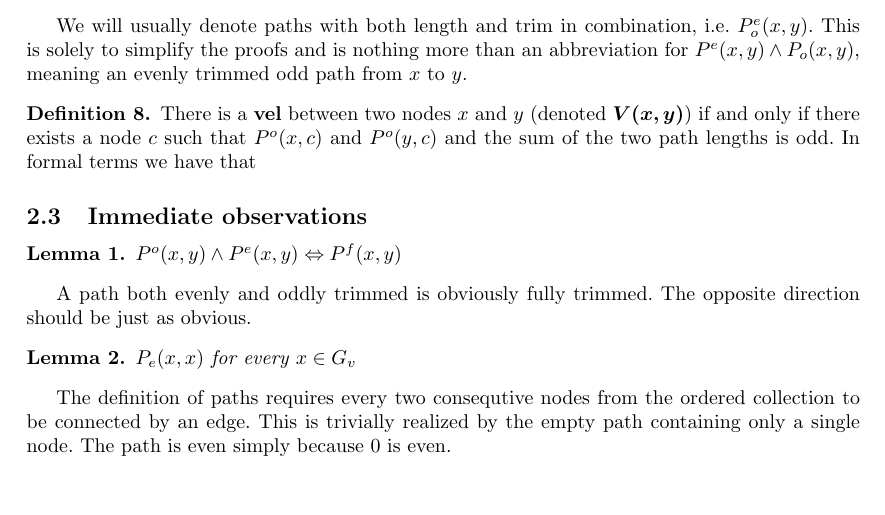
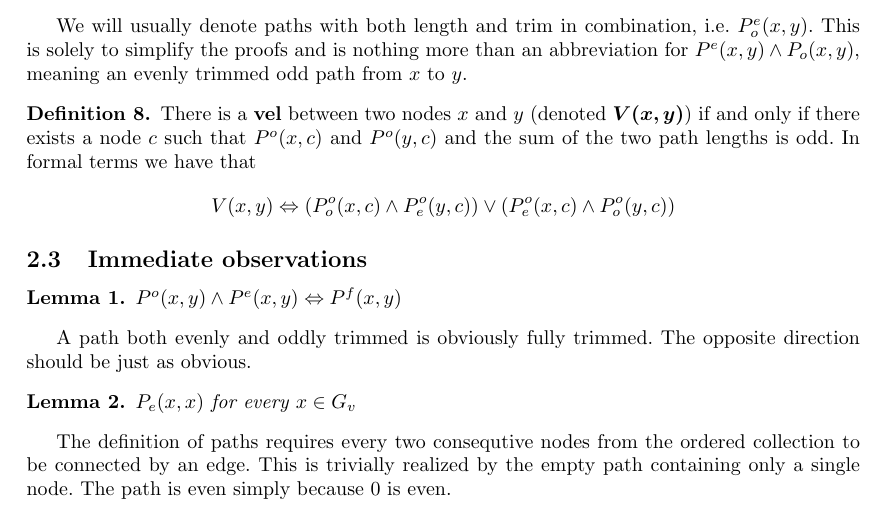
Before and after one commit to kgolid/Master-Proofs, a LaTeX document (main.tex, which reads definitions.tex): part of page 2 of 4, cut so that both start at the same text, the shorter picture padded with empty space. Compiled offline with pdfLaTeX.

Commit message:
Add formal definition of vel

```diff
--- a/definitions.tex
+++ b/definitions.tex
@@ -39,6 +39,9 @@ We will usually denote paths with both length and trim in combination, i.e. $\pe
 This is solely to simplify the proofs and is nothing more than an abbreviation for $P^e(x,y) \wedge P_o(x,y)$, meaning an evenly trimmed odd path from $x$ to $y$.
 \begin{definition}
   There is a \textbf{vel} between two nodes $x$ and $y$ (denoted \bm{$V(x,y)$}) if and only if there exists a node $c$ such that $P^o(x,c)$ and $P^o(y,c)$ and the sum of the two path lengths is odd. In formal terms we have that
+  \[
+  V(x,y) \Leftrightarrow (\poo(x,c) \wedge \poe(y,c)) \vee (\poe(x,c) \wedge \poo(y,c))
+  \]
 \end{definition}
 \subsection{Immediate observations}
 \label{sub:Immediate observations}
```
